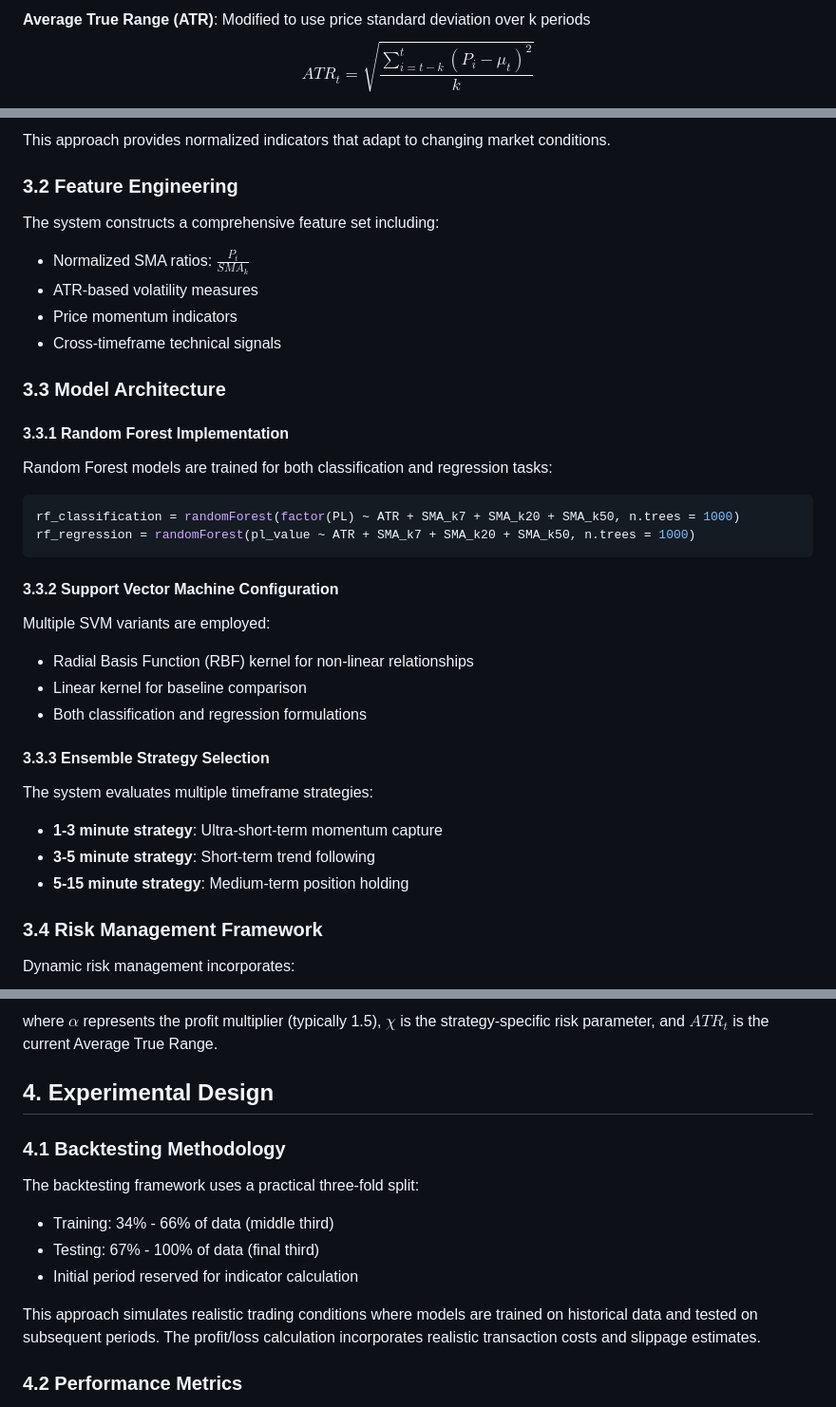
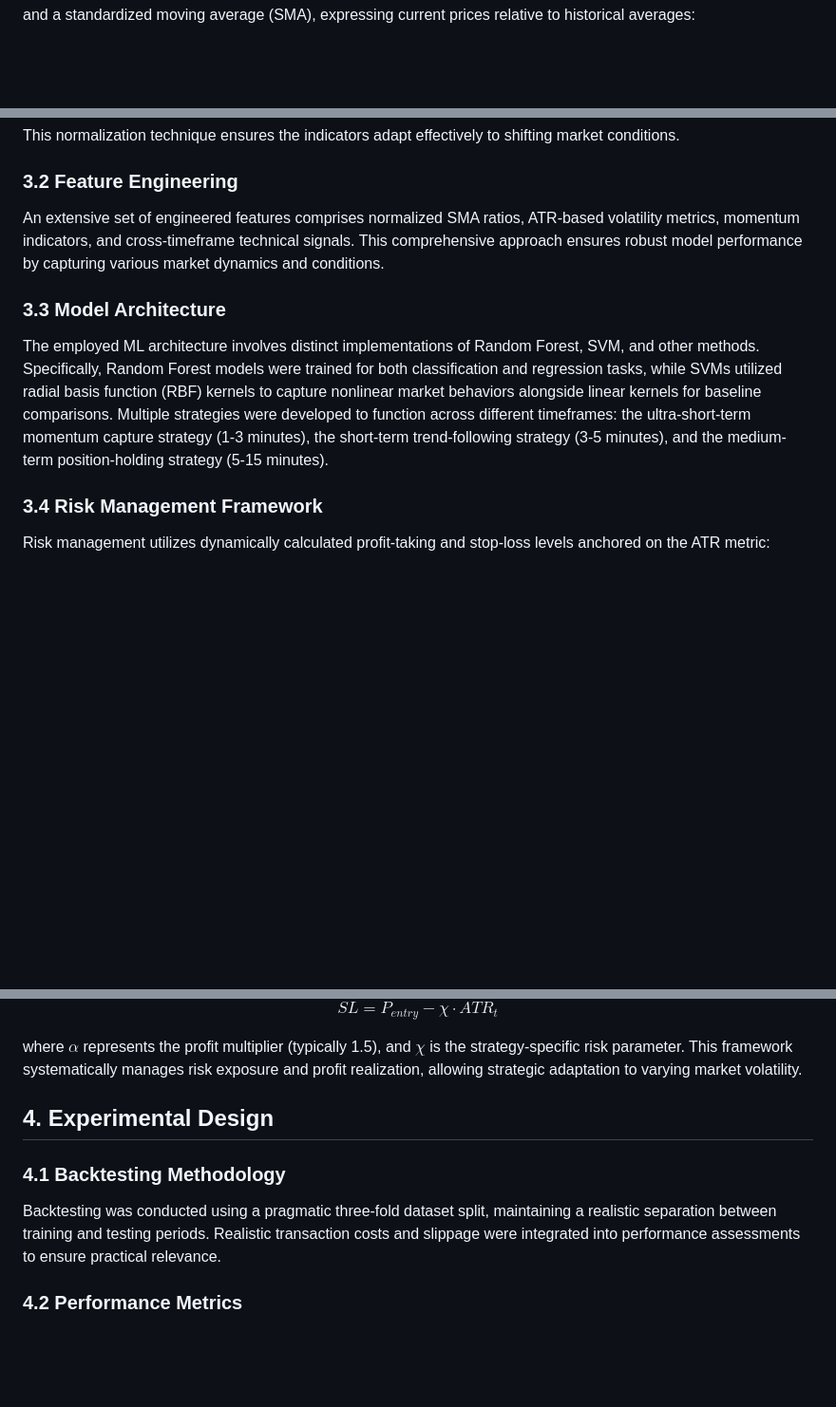
Before and after one commit to ayanopt/2023-momentum, a Markdown page: article.md, 3 parts joined by grey strips. Shown: that part at 95% size. Drawn GitHub-style; blank space fills up the shorter version.

````diff
--- a/article.md
+++ b/article.md
@@ -39,4 +24,3 @@ Key technical indicators implemented:
 
-**Average True Range (ATR)**: Modified to use price standard deviation over k periods
-$$ATR_t = \sqrt{\frac{\sum_{i=t-k}^{t}(P_i - \mu_t)^2}{k}}$$
+and a standardized moving average (SMA), expressing current prices relative to historical averages:
 
@@ -45,40 +30,15 @@ $$SMA_k = \frac{P_t}{\frac{1}{k}\sum_{i=t-k}^{t-1}P_i}$$
 
-This approach provides normalized indicators that adapt to changing market conditions.
+This normalization technique ensures the indicators adapt effectively to shifting market conditions.
 
 ### 3.2 Feature Engineering
 
-The system constructs a comprehensive feature set including:
-- Normalized SMA ratios: $\frac{P_t}{SMA_k}$
-- ATR-based volatility measures
-- Price momentum indicators
-- Cross-timeframe technical signals
+An extensive set of engineered features comprises normalized SMA ratios, ATR-based volatility metrics, momentum indicators, and cross-timeframe technical signals. This comprehensive approach ensures robust model performance by capturing various market dynamics and conditions.
 
 ### 3.3 Model Architecture
 
-#### 3.3.1 Random Forest Implementation
-
-Random Forest models are trained for both classification and regression tasks:
-
-```r
-rf_classification = randomForest(factor(PL) ~ ATR + SMA_k7 + SMA_k20 + SMA_k50, n.trees = 1000)
-rf_regression = randomForest(pl_value ~ ATR + SMA_k7 + SMA_k20 + SMA_k50, n.trees = 1000)
-```
-
-#### 3.3.2 Support Vector Machine Configuration
-
-Multiple SVM variants are employed:
-- Radial Basis Function (RBF) kernel for non-linear relationships
-- Linear kernel for baseline comparison
-- Both classification and regression formulations
-
-#### 3.3.3 Ensemble Strategy Selection
-
-The system evaluates multiple timeframe strategies:
-- **1-3 minute strategy**: Ultra-short-term momentum capture
-- **3-5 minute strategy**: Short-term trend following
-- **5-15 minute strategy**: Medium-term position holding
+The employed ML architecture involves distinct implementations of Random Forest, SVM, and other methods. Specifically, Random Forest models were trained for both classification and regression tasks, while SVMs utilized radial basis function (RBF) kernels to capture nonlinear market behaviors alongside linear kernels for baseline comparisons. Multiple strategies were developed to function across different timeframes: the ultra-short-term momentum capture strategy (1-3 minutes), the short-term trend-following strategy (3-5 minutes), and the medium-term position-holding strategy (5-15 minutes).
 
 ### 3.4 Risk Management Framework
 
-Dynamic risk management incorporates:
+Risk management utilizes dynamically calculated profit-taking and stop-loss levels anchored on the ATR metric:
 
@@ -87,16 +48,16 @@ $$SL = P_{entry} - \chi \cdot ATR_t$$
 
-where $\alpha$ represents the profit multiplier (typically 1.5), $\chi$ is the strategy-specific risk parameter, and $ATR_t$ is the current Average True Range.
+$$
+SL = P_{entry} - \chi \cdot ATR_t
+$$
+
+
+where $\alpha$ represents the profit multiplier (typically 1.5), and $\chi$ is the strategy-specific risk parameter. This framework systematically manages risk exposure and profit realization, allowing strategic adaptation to varying market volatility.
 
 ## 4. Experimental Design
 
 ### 4.1 Backtesting Methodology
 
-The backtesting framework uses a practical three-fold split:
-- Training: 34% - 66% of data (middle third)
-- Testing: 67% - 100% of data (final third)
-- Initial period reserved for indicator calculation
-
-This approach simulates realistic trading conditions where models are trained on historical data and tested on subsequent periods. The profit/loss calculation incorporates realistic transaction costs and slippage estimates.
+Backtesting was conducted using a pragmatic three-fold dataset split, maintaining a realistic separation between training and testing periods. Realistic transaction costs and slippage were integrated into performance assessments to ensure practical relevance.
 
 ### 4.2 Performance Metrics
 
````
Also changed, not shown: other parts of article.md (+35 -70 lines).
